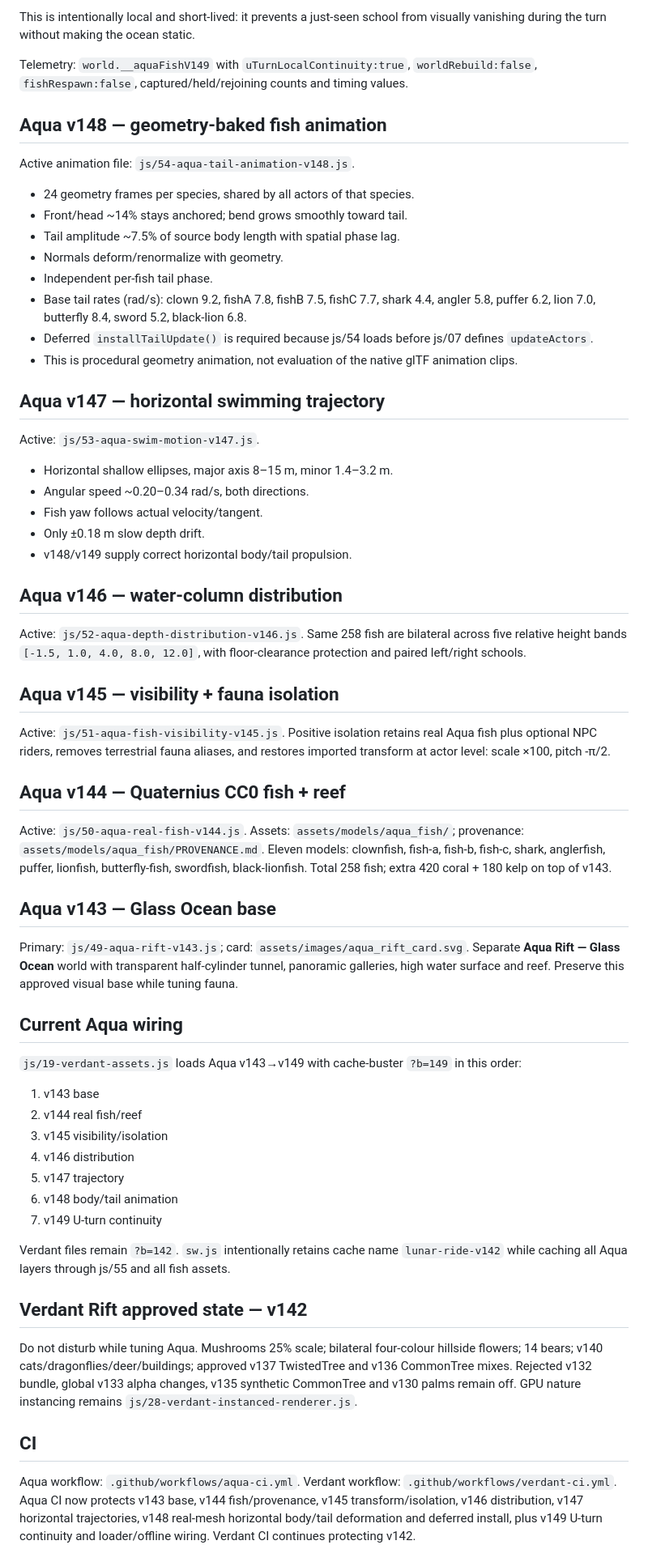
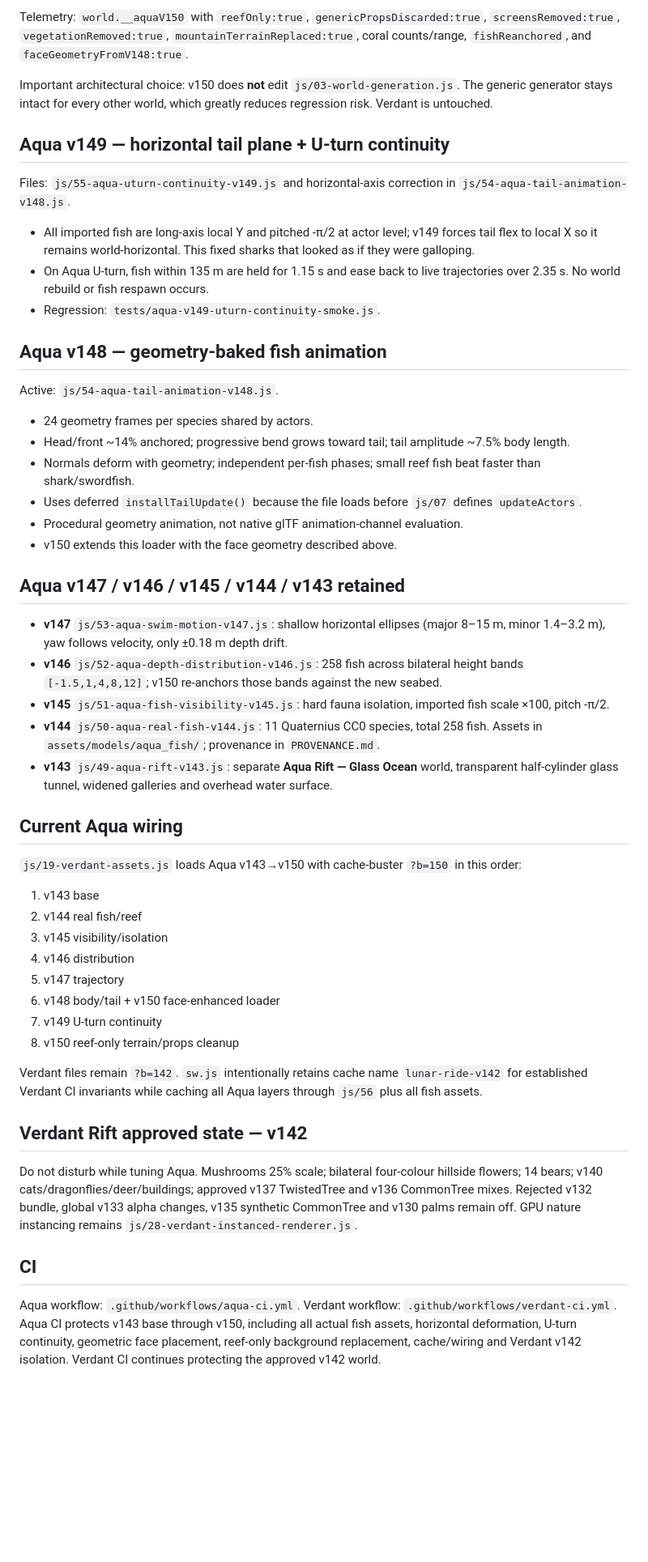
Before and after one commit to clinicbot/lunar-ride, a Markdown page: PROJECT_HANDOFF.md, the part around one of its changes. Shown at 81% size. GitHub-like rendering; blank space fills up the shorter version.

Commit message:
Update handoff for Aqua v150 faces and reef

```diff
--- a/PROJECT_HANDOFF.md
+++ b/PROJECT_HANDOFF.md
@@ -60,55 +63,42 @@ When U-turn is pressed in Aqua:
 
-This is intentionally local and short-lived: it prevents a just-seen school from visually vanishing during the turn without making the ocean static.
+Telemetry: `world.__aquaV150` with `reefOnly:true`, `genericPropsDiscarded:true`, `screensRemoved:true`, `vegetationRemoved:true`, `mountainTerrainReplaced:true`, coral counts/range, `fishReanchored`, and `faceGeometryFromV148:true`.
 
-Telemetry: `world.__aquaFishV149` with `uTurnLocalContinuity:true`, `worldRebuild:false`, `fishRespawn:false`, captured/held/rejoining counts and timing values.
+Important architectural choice: v150 does **not** edit `js/03-world-generation.js`. The generic generator stays intact for every other world, which greatly reduces regression risk. Verdant is untouched.
+
+## Aqua v149 — horizontal tail plane + U-turn continuity
+Files: `js/55-aqua-uturn-continuity-v149.js` and horizontal-axis correction in `js/54-aqua-tail-animation-v148.js`.
+- All imported fish are long-axis local Y and pitched -π/2 at actor level; v149 forces tail flex to local X so it remains world-horizontal. This fixed sharks that looked as if they were galloping.
+- On Aqua U-turn, fish within 135 m are held for 1.15 s and ease back to live trajectories over 2.35 s. No world rebuild or fish respawn occurs.
+- Regression: `tests/aqua-v149-uturn-continuity-smoke.js`.
 
 ## Aqua v148 — geometry-baked fish animation
-Active animation file: `js/54-aqua-tail-animation-v148.js`.
-- 24 geometry frames per species, shared by all actors of that species.
-- Front/head ~14% stays anchored; bend grows smoothly toward tail.
-- Tail amplitude ~7.5% of source body length with spatial phase lag.
-- Normals deform/renormalize with geometry.
-- Independent per-fish tail phase.
-- Base tail rates (rad/s): clown 9.2, fishA 7.8, fishB 7.5, fishC 7.7, shark 4.4, angler 5.8, puffer 6.2, lion 7.0, butterfly 8.4, sword 5.2, black-lion 6.8.
-- Deferred `installTailUpdate()` is required because js/54 loads before js/07 defines `updateActors`.
-- This is procedural geometry animation, not evaluation of the native glTF animation clips.
+Active: `js/54-aqua-tail-animation-v148.js`.
+- 24 geometry frames per species shared by actors.
+- Head/front ~14% anchored; progressive bend grows toward tail; tail amplitude ~7.5% body length.
+- Normals deform with geometry; independent per-fish phases; small reef fish beat faster than shark/swordfish.
+- Uses deferred `installTailUpdate()` because the file loads before `js/07` defines `updateActors`.
+- Procedural geometry animation, not native glTF animation-channel evaluation.
+- v150 extends this loader with the face geometry described above.
 
-## Aqua v147 — horizontal swimming trajectory
-Active: `js/53-aqua-swim-motion-v147.js`.
-- Horizontal shallow ellipses, major axis 8–15 m, minor 1.4–3.2 m.
-- Angular speed ~0.20–0.34 rad/s, both directions.
-- Fish yaw follows actual velocity/tangent.
-- Only ±0.18 m slow depth drift.
-- v148/v149 supply correct horizontal body/tail propulsion.
-
-## Aqua v146 — water-column distribution
-Active: `js/52-aqua-depth-distribution-v146.js`.
-Same 258 fish are bilateral across five relative height bands `[-1.5, 1.0, 4.0, 8.0, 12.0]`, with floor-clearance protection and paired left/right schools.
-
-## Aqua v145 — visibility + fauna isolation
-Active: `js/51-aqua-fish-visibility-v145.js`.
-Positive isolation retains real Aqua fish plus optional NPC riders, removes terrestrial fauna aliases, and restores imported transform at actor level: scale ×100, pitch -π/2.
-
-## Aqua v144 — Quaternius CC0 fish + reef
-Active: `js/50-aqua-real-fish-v144.js`.
-Assets: `assets/models/aqua_fish/`; provenance: `assets/models/aqua_fish/PROVENANCE.md`.
-Eleven models: clownfish, fish-a, fish-b, fish-c, shark, anglerfish, puffer, lionfish, butterfly-fish, swordfish, black-lionfish. Total 258 fish; extra 420 coral + 180 kelp on top of v143.
-
-## Aqua v143 — Glass Ocean base
-Primary: `js/49-aqua-rift-v143.js`; card: `assets/images/aqua_rift_card.svg`.
-Separate **Aqua Rift — Glass Ocean** world with transparent half-cylinder tunnel, panoramic galleries, high water surface and reef. Preserve this approved visual base while tuning fauna.
+## Aqua v147 / v146 / v145 / v144 / v143 retained
+- **v147** `js/53-aqua-swim-motion-v147.js`: shallow horizontal ellipses (major 8–15 m, minor 1.4–3.2 m), yaw follows velocity, only ±0.18 m depth drift.
+- **v146** `js/52-aqua-depth-distribution-v146.js`: 258 fish across bilateral height bands `[-1.5,1,4,8,12]`; v150 re-anchors those bands against the new seabed.
+- **v145** `js/51-aqua-fish-visibility-v145.js`: hard fauna isolation, imported fish scale ×100, pitch -π/2.
+- **v144** `js/50-aqua-real-fish-v144.js`: 11 Quaternius CC0 species, total 258 fish. Assets in `assets/models/aqua_fish/`; provenance in `PROVENANCE.md`.
+- **v143** `js/49-aqua-rift-v143.js`: separate **Aqua Rift — Glass Ocean** world, transparent half-cylinder glass tunnel, widened galleries and overhead water surface.
 
 ## Current Aqua wiring
-`js/19-verdant-assets.js` loads Aqua v143→v149 with cache-buster `?b=149` in this order:
+`js/19-verdant-assets.js` loads Aqua v143→v150 with cache-buster `?b=150` in this order:
 1. v143 base
 2. v144 real fish/reef
 3. v145 visibility/isolation
 4. v146 distribution
 5. v147 trajectory
-6. v148 body/tail animation
+6. v148 body/tail + v150 face-enhanced loader
 7. v149 U-turn continuity
+8. v150 reef-only terrain/props cleanup
 
-Verdant files remain `?b=142`. `sw.js` intentionally retains cache name `lunar-ride-v142` while caching all Aqua layers through js/55 and all fish assets.
+Verdant files remain `?b=142`. `sw.js` intentionally retains cache name `lunar-ride-v142` for established Verdant CI invariants while caching all Aqua layers through `js/56` plus all fish assets.
 
 ## Verdant Rift approved state — v142
 Do not disturb while tuning Aqua. Mushrooms 25% scale; bilateral four-colour hillside flowers; 14 bears; v140 cats/dragonflies/deer/buildings; approved v137 TwistedTree and v136 CommonTree mixes. Rejected v132 bundle, global v133 alpha changes, v135 synthetic CommonTree and v130 palms remain off. GPU nature instancing remains `js/28-verdant-instanced-renderer.js`.
@@ -116,5 +106,5 @@ Do not disturb while tuning Aqua. Mushrooms 25% scale; bilateral four-colour hil
 ## CI
 Aqua workflow: `.github/workflows/aqua-ci.yml`.
 Verdant workflow: `.github/workflows/verdant-ci.yml`.
-Aqua CI now protects v143 base, v144 fish/provenance, v145 transform/isolation, v146 distribution, v147 horizontal trajectories, v148 real-mesh horizontal body/tail deformation and deferred install, plus v149 U-turn continuity and loader/offline wiring. Verdant CI continues protecting v142.
+Aqua CI protects v143 base through v150, including all actual fish assets, horizontal deformation, U-turn continuity, geometric face placement, reef-only background replacement, cache/wiring and Verdant v142 isolation. Verdant CI continues protecting the approved v142 world.
 
```
Also changed, not shown: other parts of PROJECT_HANDOFF.md (+49 -44 lines).
